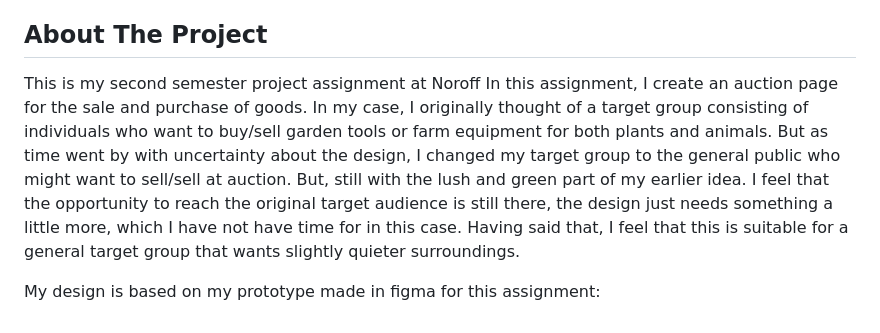
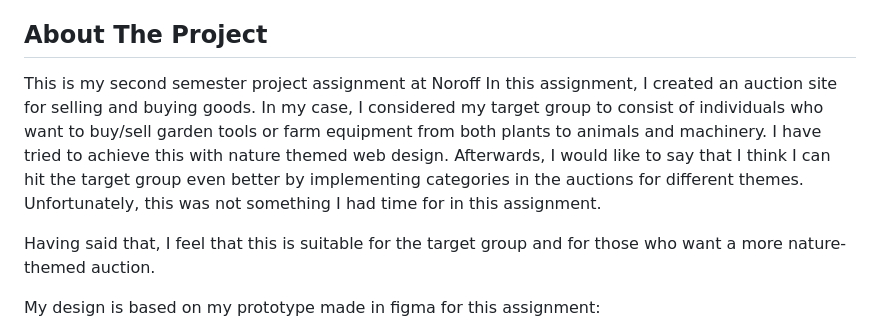
Before and after one commit to elli95/Semester-Project-2, a Markdown page: README.md, the part around the change. Rendered like a GitHub page.

```diff
--- a/README.md
+++ b/README.md
@@ -31,12 +31,13 @@
 ## About The Project
 
 This is my second semester project assignment at Noroff
-In this assignment, I create an auction page for the sale and purchase of goods.
-In my case, I originally thought of a target group consisting of individuals who want to buy/sell garden tools or farm equipment for both plants and animals.
-But as time went by with uncertainty about the design, I changed my target group to the general public who might want to sell/sell at auction.
-But, still with the lush and green part of my earlier idea.
-I feel that the opportunity to reach the original target audience is still there, the design just needs something a little more, which I have not have time for in this case.
-Having said that, I feel that this is suitable for a general target group that wants slightly quieter surroundings.
+In this assignment, I created an auction site for selling and buying goods.
+In my case, I considered my target group to consist of individuals who want to buy/sell garden tools or farm equipment from both plants to animals and machinery.
+I have tried to achieve this with nature themed web design.
+Afterwards, I would like to say that I think I can hit the target group even better by implementing categories in the auctions for different themes.
+Unfortunately, this was not something I had time for in this assignment.
+
+Having said that, I feel that this is suitable for the target group and for those who want a more nature-themed auction.
 
 My design is based on my prototype made in figma for this assignment:
 
```
